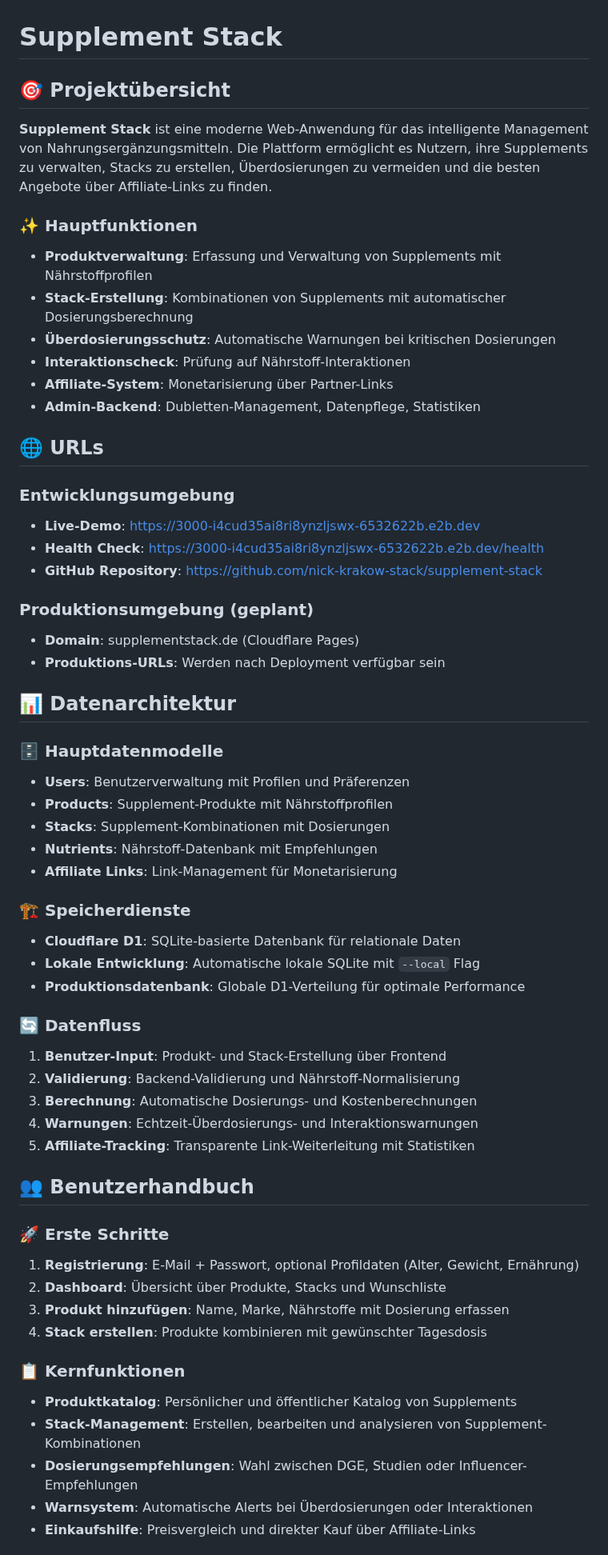
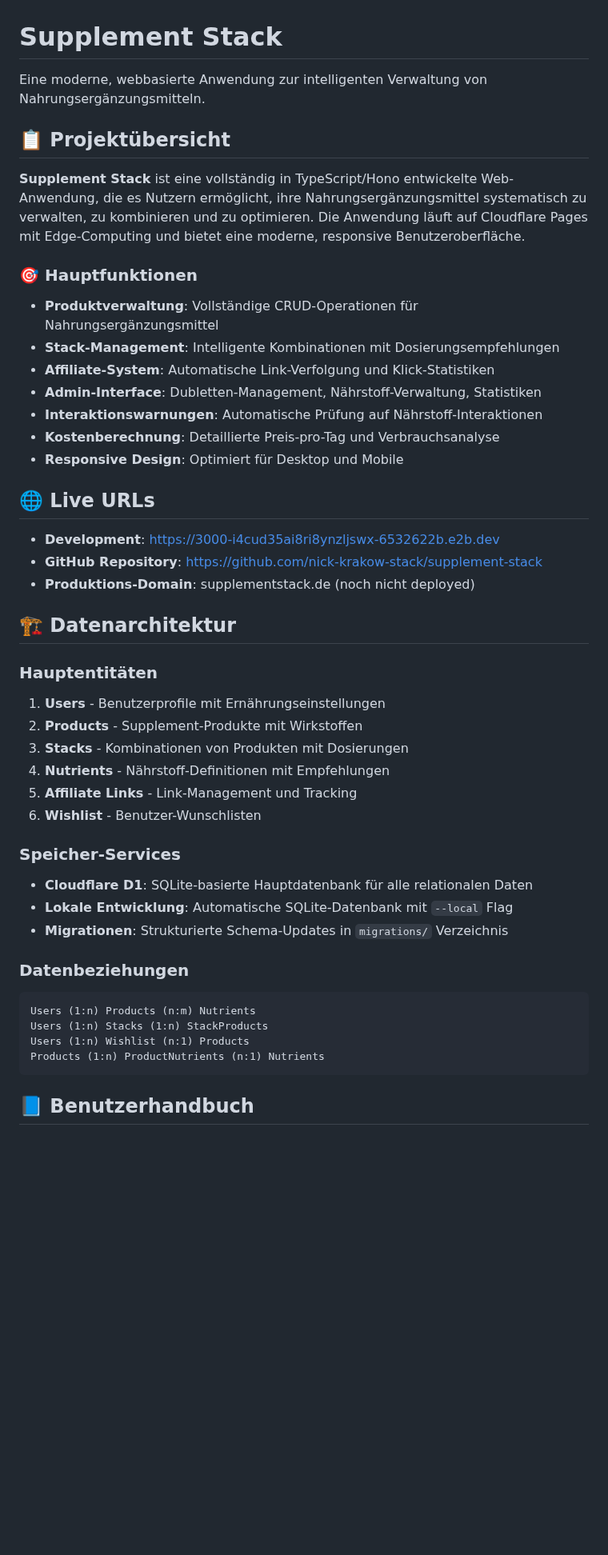
Before and after one commit to nick-krakow-stack/supplement-stack, a Markdown page: README.md, the part around one of its changes. Shown at 80% size. Rendered like a GitHub page; blank space fills up the shorter version.

````diff
--- a/README.md
+++ b/README.md
@@ -1,60 +1,52 @@
 # Supplement Stack
 
-## 🎯 Projektübersicht
-**Supplement Stack** ist eine moderne Web-Anwendung für das intelligente Management von Nahrungsergänzungsmitteln. Die Plattform ermöglicht es Nutzern, ihre Supplements zu verwalten, Stacks zu erstellen, Überdosierungen zu vermeiden und die besten Angebote über Affiliate-Links zu finden.
+Eine moderne, webbasierte Anwendung zur intelligenten Verwaltung von Nahrungsergänzungsmitteln.
 
-### ✨ Hauptfunktionen
-- **Produktverwaltung**: Erfassung und Verwaltung von Supplements mit Nährstoffprofilen
-- **Stack-Erstellung**: Kombinationen von Supplements mit automatischer Dosierungsberechnung
-- **Überdosierungsschutz**: Automatische Warnungen bei kritischen Dosierungen
-- **Interaktionscheck**: Prüfung auf Nährstoff-Interaktionen
-- **Affiliate-System**: Monetarisierung über Partner-Links
-- **Admin-Backend**: Dubletten-Management, Datenpflege, Statistiken
+## 📋 Projektübersicht
 
-## 🌐 URLs
+**Supplement Stack** ist eine vollständig in TypeScript/Hono entwickelte Web-Anwendung, die es Nutzern ermöglicht, ihre Nahrungsergänzungsmittel systematisch zu verwalten, zu kombinieren und zu optimieren. Die Anwendung läuft auf Cloudflare Pages mit Edge-Computing und bietet eine moderne, responsive Benutzeroberfläche.
 
-### Entwicklungsumgebung
-- **Live-Demo**: https://3000-i4cud35ai8ri8ynzljswx-6532622b.e2b.dev
-- **Health Check**: https://3000-i4cud35ai8ri8ynzljswx-6532622b.e2b.dev/health
+### 🎯 Hauptfunktionen
+
+- **Produktverwaltung**: Vollständige CRUD-Operationen für Nahrungsergänzungsmittel
+- **Stack-Management**: Intelligente Kombinationen mit Dosierungsempfehlungen
+- **Affiliate-System**: Automatische Link-Verfolgung und Klick-Statistiken
+- **Admin-Interface**: Dubletten-Management, Nährstoff-Verwaltung, Statistiken
+- **Interaktionswarnungen**: Automatische Prüfung auf Nährstoff-Interaktionen
+- **Kostenberechnung**: Detaillierte Preis-pro-Tag und Verbrauchsanalyse
+- **Responsive Design**: Optimiert für Desktop und Mobile
+
+## 🌐 Live URLs
+
+- **Development**: https://3000-i4cud35ai8ri8ynzljswx-6532622b.e2b.dev
 - **GitHub Repository**: https://github.com/nick-krakow-stack/supplement-stack
+- **Produktions-Domain**: supplementstack.de (noch nicht deployed)
 
-### Produktionsumgebung (geplant)
-- **Domain**: supplementstack.de (Cloudflare Pages)
-- **Produktions-URLs**: Werden nach Deployment verfügbar sein
+## 🏗️ Datenarchitektur
 
-## 📊 Datenarchitektur
+### Hauptentitäten
 
-### 🗄️ Hauptdatenmodelle
-- **Users**: Benutzerverwaltung mit Profilen und Präferenzen
-- **Products**: Supplement-Produkte mit Nährstoffprofilen
-- **Stacks**: Supplement-Kombinationen mit Dosierungen
-- **Nutrients**: Nährstoff-Datenbank mit Empfehlungen
-- **Affiliate Links**: Link-Management für Monetarisierung
+1. **Users** - Benutzerprofile mit Ernährungseinstellungen
+2. **Products** - Supplement-Produkte mit Wirkstoffen
+3. **Stacks** - Kombinationen von Produkten mit Dosierungen
+4. **Nutrients** - Nährstoff-Definitionen mit Empfehlungen
+5. **Affiliate Links** - Link-Management und Tracking
+6. **Wishlist** - Benutzer-Wunschlisten
 
-### 🏗️ Speicherdienste
-- **Cloudflare D1**: SQLite-basierte Datenbank für relationale Daten
-- **Lokale Entwicklung**: Automatische lokale SQLite mit `--local` Flag
-- **Produktionsdatenbank**: Globale D1-Verteilung für optimale Performance
+### Speicher-Services
 
-### 🔄 Datenfluss
-1. **Benutzer-Input**: Produkt- und Stack-Erstellung über Frontend
-2. **Validierung**: Backend-Validierung und Nährstoff-Normalisierung
-3. **Berechnung**: Automatische Dosierungs- und Kostenberechnungen
-4. **Warnungen**: Echtzeit-Überdosierungs- und Interaktionswarnungen
-5. **Affiliate-Tracking**: Transparente Link-Weiterleitung mit Statistiken
+- **Cloudflare D1**: SQLite-basierte Hauptdatenbank für alle relationalen Daten
+- **Lokale Entwicklung**: Automatische SQLite-Datenbank mit `--local` Flag
+- **Migrationen**: Strukturierte Schema-Updates in `migrations/` Verzeichnis
 
-## 👥 Benutzerhandbuch
+### Datenbeziehungen
 
-### 🚀 Erste Schritte
-1. **Registrierung**: E-Mail + Passwort, optional Profildaten (Alter, Gewicht, Ernährung)
-2. **Dashboard**: Übersicht über Produkte, Stacks und Wunschliste
-3. **Produkt hinzufügen**: Name, Marke, Nährstoffe mit Dosierung erfassen
-4. **Stack erstellen**: Produkte kombinieren mit gewünschter Tagesdosis
+```
+Users (1:n) Products (n:m) Nutrients
+Users (1:n) Stacks (1:n) StackProducts
+Users (1:n) Wishlist (n:1) Products
+Products (1:n) ProductNutrients (n:1) Nutrients
+```
 
-### 📋 Kernfunktionen
-- **Produktkatalog**: Persönlicher und öffentlicher Katalog von Supplements
-- **Stack-Management**: Erstellen, bearbeiten und analysieren von Supplement-Kombinationen
-- **Dosierungsempfehlungen**: Wahl zwischen DGE, Studien oder Influencer-Empfehlungen
-- **Warnsystem**: Automatische Alerts bei Überdosierungen oder Interaktionen
-- **Einkaufshilfe**: Preisvergleich und direkter Kauf über Affiliate-Links
+## 📘 Benutzerhandbuch
 
````
Also changed, not shown: other parts of README.md (+92 -92 lines).
